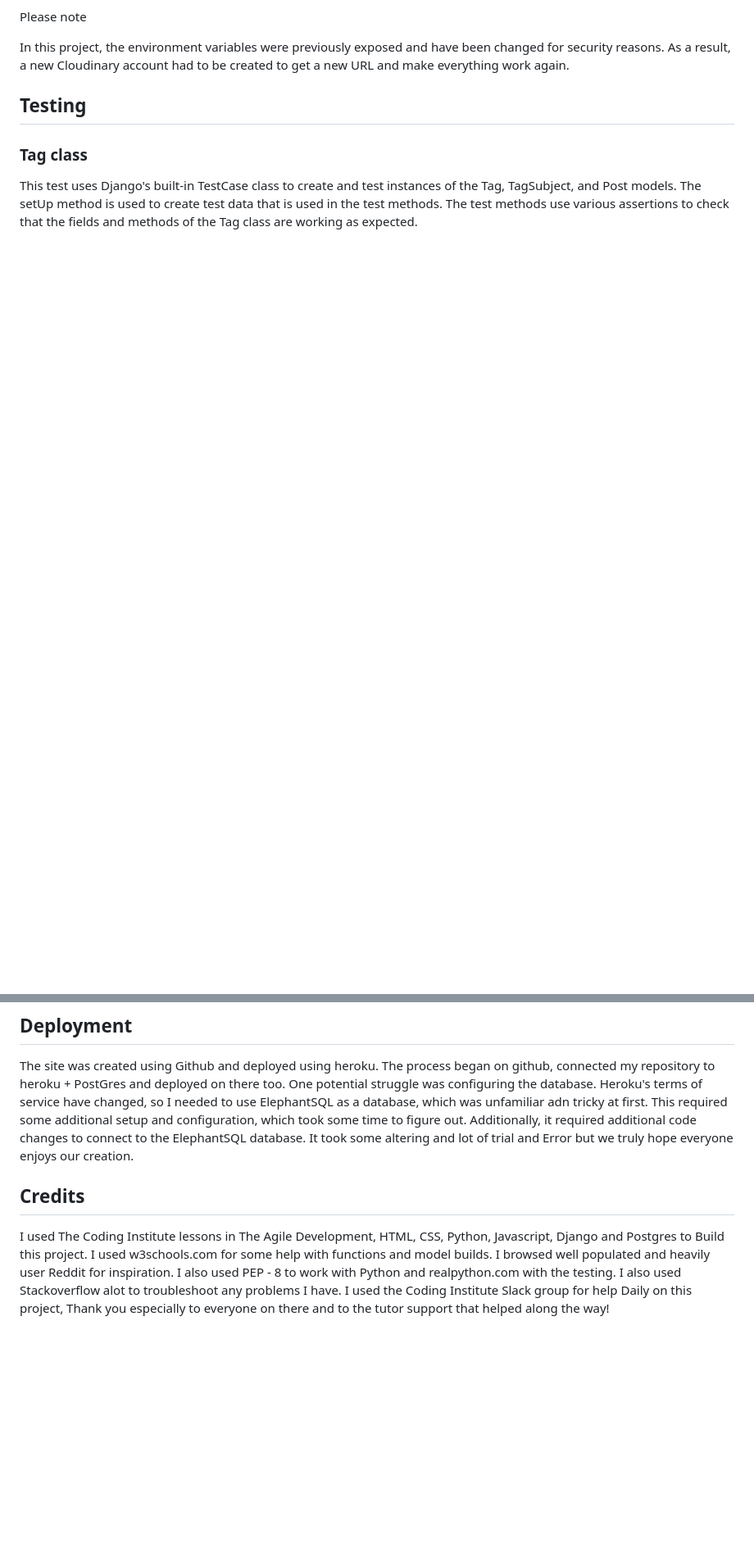
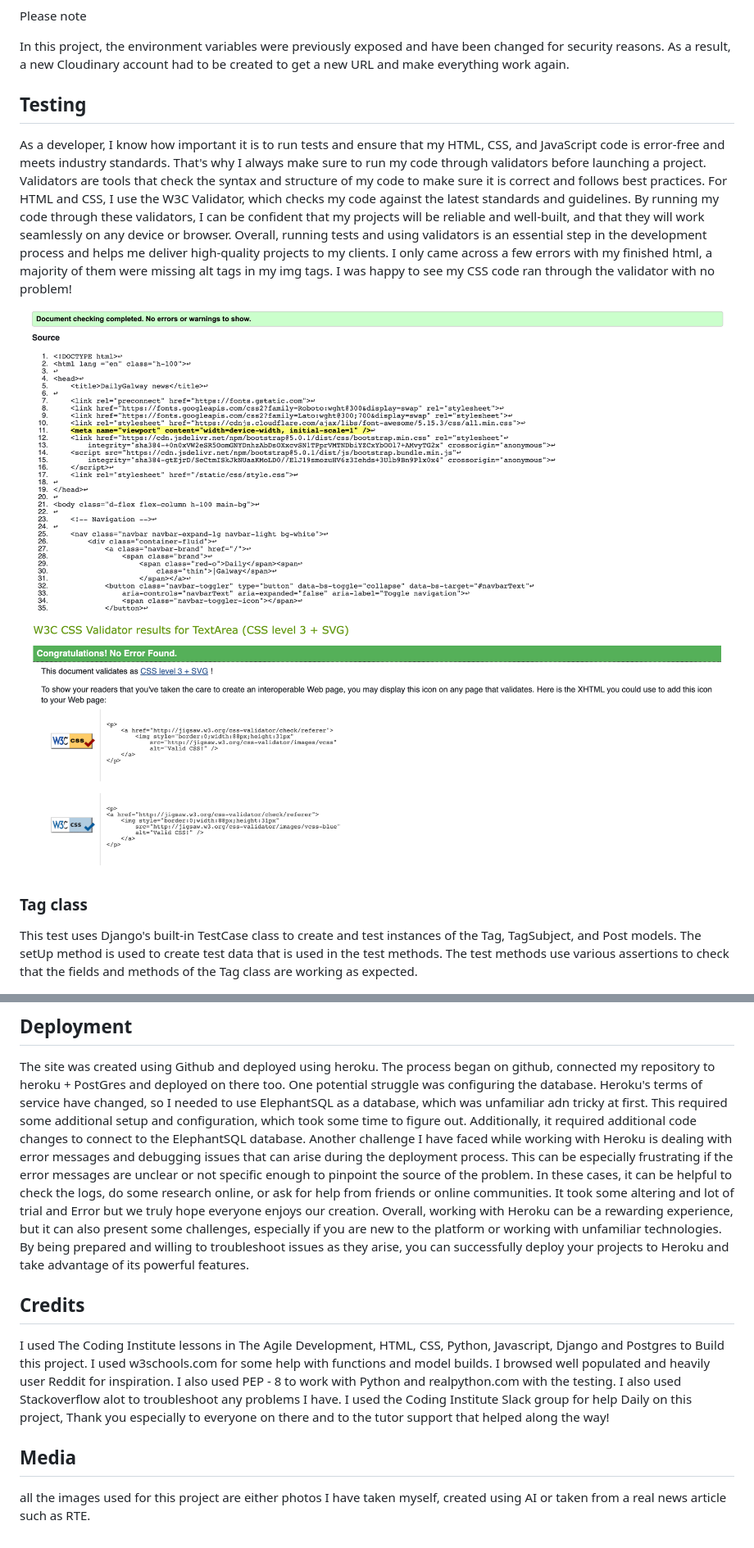
Before and after one commit to Code-Institute-Submissions/EirEoin-Project-4_JanResub, a Markdown page: README.md, 2 parts joined by grey strips. Shown at 82% size. Rendered like a GitHub page; pictures changed too: static/images/CSS-valid.png (added), static/images/HTML-valid.png (added); blank space fills up the shorter version.

```diff
--- a/README.md
+++ b/README.md
@@ -141,6 +142,13 @@ Upon Fixing Broken image field i realised I had a misspelling in my code which t
 In this project, the environment variables were previously exposed and have been changed for security reasons. As a result, a new Cloudinary account had to be created to get a new URL and make everything work again.
 
 ## Testing
+
+As a developer, I know how important it is to run tests and ensure that my HTML, CSS, and JavaScript code is error-free and meets industry standards. That's why I always make sure to run my code through validators before launching a project. Validators are tools that check the syntax and structure of my code to make sure it is correct and follows best practices. For HTML and CSS, I use the W3C Validator, which checks my code against the latest standards and guidelines. By running my code through these validators, I can be confident that my projects will be reliable and well-built, and that they will work seamlessly on any device or browser. Overall, running tests and using validators is an essential step in the development process and helps me deliver high-quality projects to my clients.
+I only came across a few errors with my finished html, a majority of them were missing alt tags in my img tags. I was happy to see my CSS code ran through the validator with no problem!
+
+<img src = "./static/images/HTML-valid.png" width = 900>
+<img src = "./static/images/CSS-valid.png" width = 900>
+
 ### Tag class
 
 This test uses Django's built-in TestCase class to create and test instances of the Tag, TagSubject, and Post models. The setUp method is used to create test data that is used in the test methods. The test methods use various assertions to check that the fields and methods of the Tag class are working as expected.
@@ -157,9 +165,15 @@ In this  test case, I create an instance of the Post model, and use it to create
 ## Deployment
 
 The site was created using Github and deployed using heroku. The process began on github, connected my repository to heroku + PostGres and deployed on there too. One potential struggle was configuring the database. Heroku's terms of service have changed, so I needed to use ElephantSQL as a database, which was unfamiliar adn tricky at first. This required some additional setup and configuration, which took some time to figure out. Additionally, it required additional code changes to connect to the ElephantSQL database.
+Another challenge I have faced while working with Heroku is dealing with error messages and debugging issues that can arise during the deployment process. This can be especially frustrating if the error messages are unclear or not specific enough to pinpoint the source of the problem. In these cases, it can be helpful to check the logs, do some research online, or ask for help from friends or online communities.
 It took some altering and lot of trial and Error but we truly hope everyone enjoys our creation.
+Overall, working with Heroku can be a rewarding experience, but it can also present some challenges, especially if you are new to the platform or working with unfamiliar technologies. By being prepared and willing to troubleshoot issues as they arise, you can successfully deploy your projects to Heroku and take advantage of its powerful features.
 
 ## Credits
 
 I used The Coding Institute lessons in The Agile Development, HTML, CSS, Python, Javascript, Django and Postgres to Build this project. I used w3schools.com for some help with functions and model builds. I browsed well populated and heavily user Reddit for inspiration. I also used PEP - 8 to work with Python and realpython.com with the testing. I also used Stackoverflow alot to troubleshoot any problems I have.
 I used the Coding Institute Slack group for help Daily on this project, Thank you especially to everyone on there and to the tutor support that helped along the way!
+
+## Media
+
+all the images used for this project are either photos I have taken myself, created using AI or taken from a real news article such as RTE.
```
Also changed, not shown: other parts of README.md (+2 -1 lines), 2 other files.
